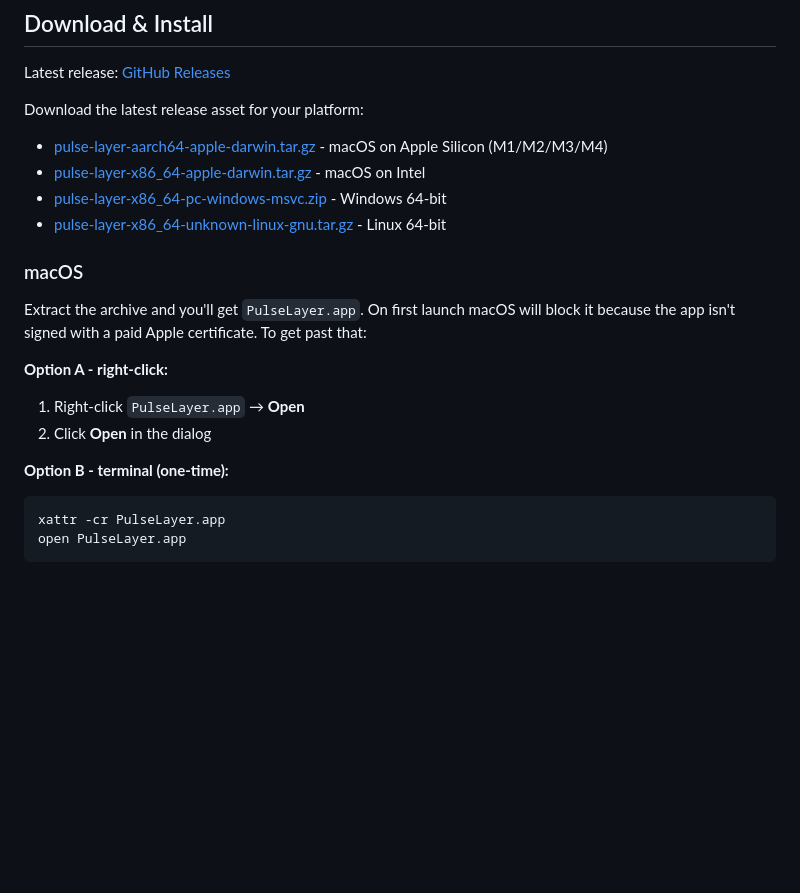
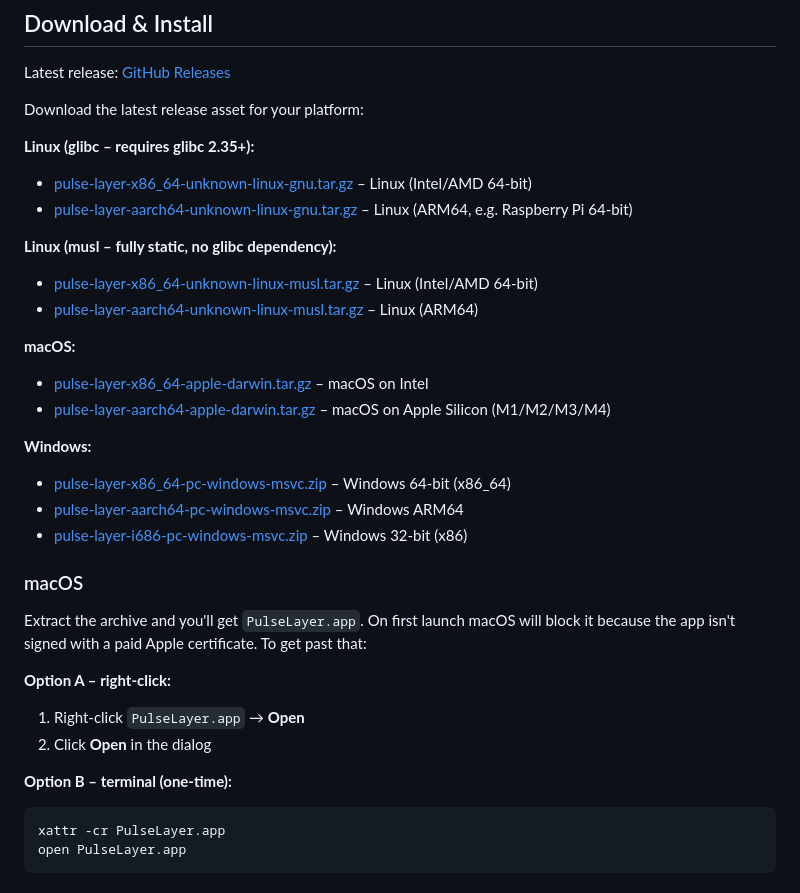
Before and after one commit to wielorzeczownik/pulse-layer, a Markdown page: README.md, the part around one of its changes. Drawn GitHub-style; blank space fills up the shorter version.

````diff
--- a/README.md
+++ b/README.md
@@ -33,21 +33,33 @@ Latest release: [GitHub Releases](https://github.com/wielorzeczownik/pulse-layer
 
 Download the latest release asset for your platform:
 
-- [pulse-layer-aarch64-apple-darwin.tar.gz](https://github.com/wielorzeczownik/pulse-layer/releases/latest/download/pulse-layer-aarch64-apple-darwin.tar.gz) - macOS on Apple Silicon (M1/M2/M3/M4)
-- [pulse-layer-x86_64-apple-darwin.tar.gz](https://github.com/wielorzeczownik/pulse-layer/releases/latest/download/pulse-layer-x86_64-apple-darwin.tar.gz) - macOS on Intel
-- [pulse-layer-x86_64-pc-windows-msvc.zip](https://github.com/wielorzeczownik/pulse-layer/releases/latest/download/pulse-layer-x86_64-pc-windows-msvc.zip) - Windows 64-bit
-- [pulse-layer-x86_64-unknown-linux-gnu.tar.gz](https://github.com/wielorzeczownik/pulse-layer/releases/latest/download/pulse-layer-x86_64-unknown-linux-gnu.tar.gz) - Linux 64-bit
+**Linux (glibc – requires glibc 2.35+):**
+- [pulse-layer-x86_64-unknown-linux-gnu.tar.gz](https://github.com/wielorzeczownik/pulse-layer/releases/latest/download/pulse-layer-x86_64-unknown-linux-gnu.tar.gz) – Linux (Intel/AMD 64-bit)
+- [pulse-layer-aarch64-unknown-linux-gnu.tar.gz](https://github.com/wielorzeczownik/pulse-layer/releases/latest/download/pulse-layer-aarch64-unknown-linux-gnu.tar.gz) – Linux (ARM64, e.g. Raspberry Pi 64-bit)
+
+**Linux (musl – fully static, no glibc dependency):**
+- [pulse-layer-x86_64-unknown-linux-musl.tar.gz](https://github.com/wielorzeczownik/pulse-layer/releases/latest/download/pulse-layer-x86_64-unknown-linux-musl.tar.gz) – Linux (Intel/AMD 64-bit)
+- [pulse-layer-aarch64-unknown-linux-musl.tar.gz](https://github.com/wielorzeczownik/pulse-layer/releases/latest/download/pulse-layer-aarch64-unknown-linux-musl.tar.gz) – Linux (ARM64)
+
+**macOS:**
+- [pulse-layer-x86_64-apple-darwin.tar.gz](https://github.com/wielorzeczownik/pulse-layer/releases/latest/download/pulse-layer-x86_64-apple-darwin.tar.gz) – macOS on Intel
+- [pulse-layer-aarch64-apple-darwin.tar.gz](https://github.com/wielorzeczownik/pulse-layer/releases/latest/download/pulse-layer-aarch64-apple-darwin.tar.gz) – macOS on Apple Silicon (M1/M2/M3/M4)
+
+**Windows:**
+- [pulse-layer-x86_64-pc-windows-msvc.zip](https://github.com/wielorzeczownik/pulse-layer/releases/latest/download/pulse-layer-x86_64-pc-windows-msvc.zip) – Windows 64-bit (x86_64)
+- [pulse-layer-aarch64-pc-windows-msvc.zip](https://github.com/wielorzeczownik/pulse-layer/releases/latest/download/pulse-layer-aarch64-pc-windows-msvc.zip) – Windows ARM64
+- [pulse-layer-i686-pc-windows-msvc.zip](https://github.com/wielorzeczownik/pulse-layer/releases/latest/download/pulse-layer-i686-pc-windows-msvc.zip) – Windows 32-bit (x86)
 
 ### macOS
 
 Extract the archive and you'll get `PulseLayer.app`. On first launch macOS will block it because the app isn't signed with a paid Apple certificate. To get past that:
 
-**Option A - right-click:**
+**Option A – right-click:**
 
 1. Right-click `PulseLayer.app` → **Open**
 2. Click **Open** in the dialog
 
-**Option B - terminal (one-time):**
+**Option B – terminal (one-time):**
 
 ```bash
 xattr -cr PulseLayer.app
````
Also changed, not shown: other parts of README.md (+13 -13 lines), README.pl.md (+34 -22 lines).
